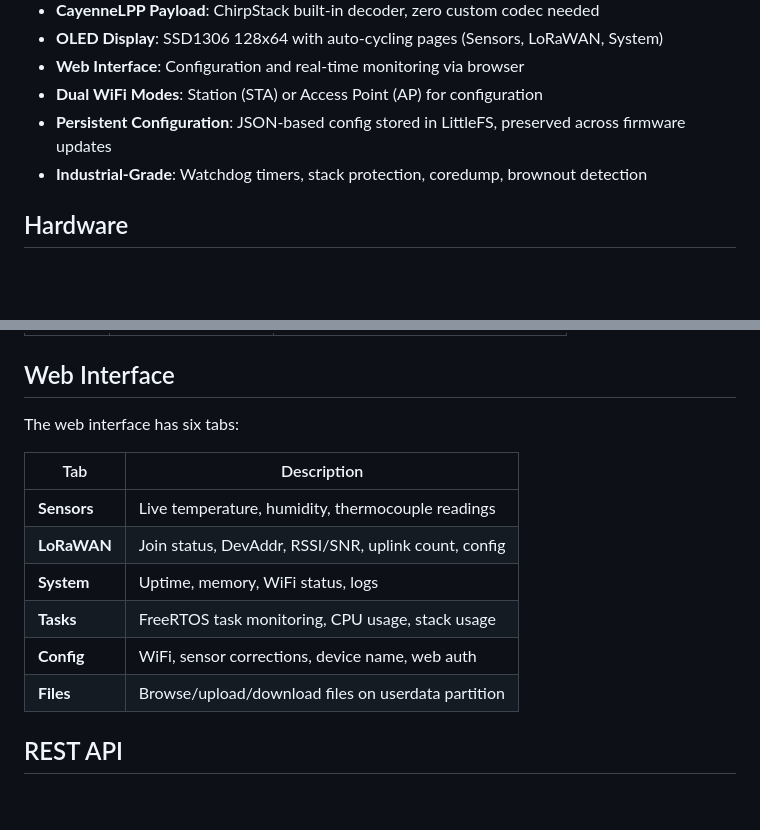
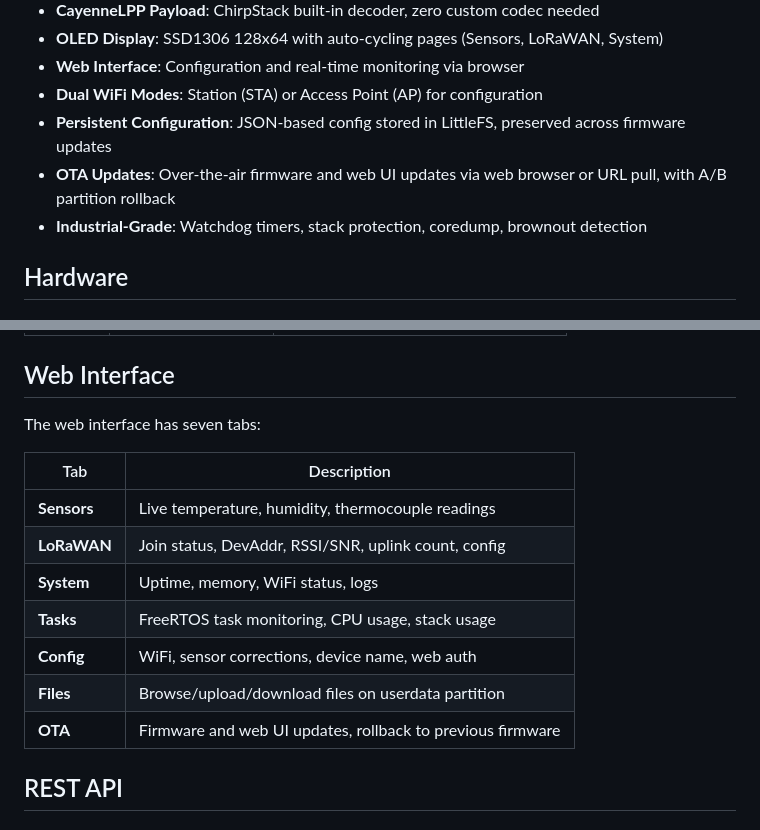
Before and after one commit to felipeosmar/isi-latecme-quality-enddevice-2, a Markdown page: README.md, 2 parts joined by grey strips. Drawn GitHub-style; blank space fills up the shorter version.

```diff
--- a/README.md
+++ b/README.md
@@ -11,6 +11,7 @@ ESP32-based LoRaWAN end device for environmental sensor data collection and tran
 - **Web Interface**: Configuration and real-time monitoring via browser
 - **Dual WiFi Modes**: Station (STA) or Access Point (AP) for configuration
 - **Persistent Configuration**: JSON-based config stored in LittleFS, preserved across firmware updates
+- **OTA Updates**: Over-the-air firmware and web UI updates via web browser or URL pull, with A/B partition rollback
 - **Industrial-Grade**: Watchdog timers, stack protection, coredump, brownout detection
 
 ## Hardware
@@ -146,7 +147,7 @@ Once joined, sensor data appears automatically in ChirpStack decoded as CayenneL
 
 ## Web Interface
 
-The web interface has six tabs:
+The web interface has seven tabs:
 
 | Tab | Description |
 |-----|-------------|
@@ -156,6 +157,7 @@ The web interface has six tabs:
 | **Tasks** | FreeRTOS task monitoring, CPU usage, stack usage |
 | **Config** | WiFi, sensor corrections, device name, web auth |
 | **Files** | Browse/upload/download files on userdata partition |
+| **OTA** | Firmware and web UI updates, rollback to previous firmware |
 
 ## REST API
 
```
Also changed, not shown: other parts of README.md (+88 -14 lines).
